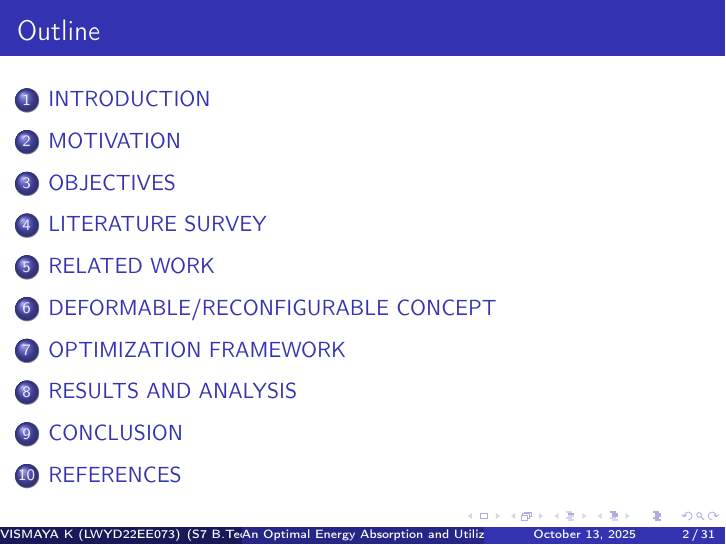
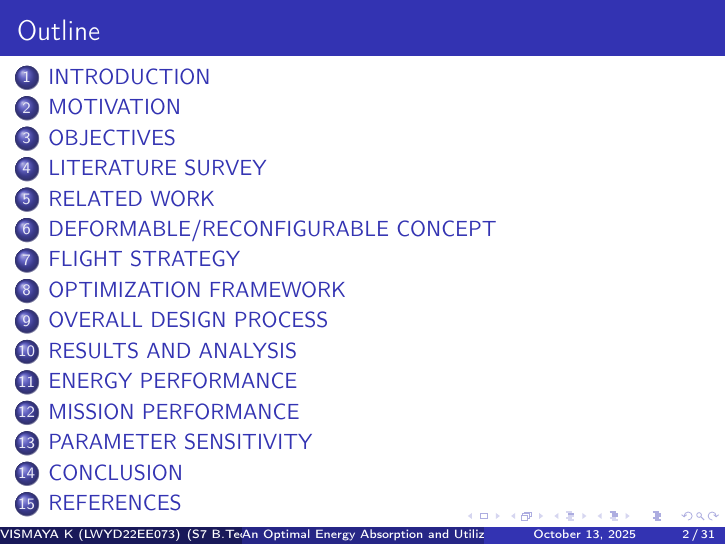
Before and after one commit to vismayalakshmanank-dotcom/Seminar, LaTeX slides (VismayaSeminar.tex): page 2 of 31. Compiled offline with pdfLaTeX.

Commit message:
Include all titles in outline

```diff
--- a/VismayaSeminar.tex
+++ b/VismayaSeminar.tex
@@ -384,6 +384,7 @@
     \end{itemize}
 \end{frame}
 
+\section{OVERALL DESIGN PROCESS}
 \begin{frame}{OVERALL DESIGN PROCESS}
     \framesubtitle{Iterative Mass and Energy Balance}
 
@@ -428,6 +429,7 @@
     \end{itemize}
 \end{frame}
 
+\section{ENERGY PERFORMANCE}
 % First page - Images only
 \begin{frame}{ENERGY PERFORMANCE}
     \framesubtitle{Solar Absorption and Battery Management}
@@ -473,6 +475,7 @@
     \end{itemize}
 \end{frame}
 
+\section{MISSION PERFORMANCE}
 \begin{frame}{MISSION PERFORMANCE}
     \framesubtitle{Feasible Operation Analysis}
 
@@ -499,6 +502,7 @@
     \textbf{Case Study:} Urumqi to Haikou (3408 km) mission feasibility
 \end{frame}
 
+\section{PARAMETER SENSITIVITY}
 % First page - Images only
 \begin{frame}{PARAMETER SENSITIVITY}
     \framesubtitle{System Parameter Effects}
```
Also changed, not shown: VismayaSeminar.pdf, VismayaSeminar.tex (4 more changed lines).
